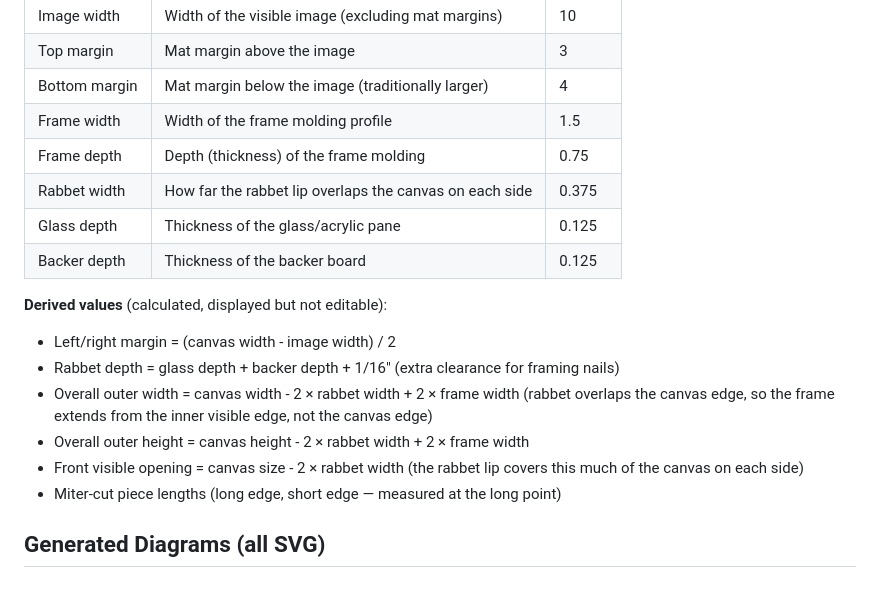
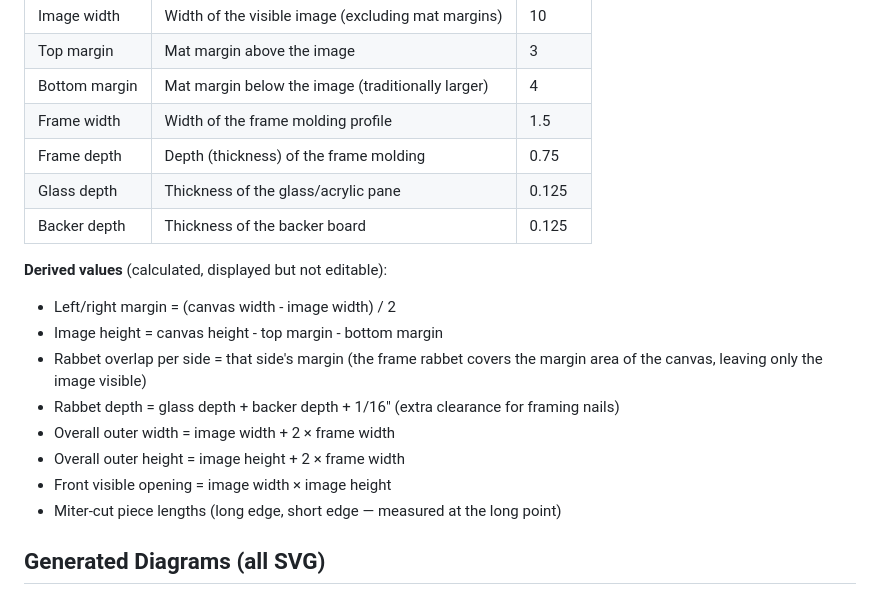
Before and after one commit to frioux/woodworking-tools, a Markdown page: PLAN.md, the part around the change. Drawn GitHub-style.

Commit message:
Remove rabbet width param — derive from margins instead
The rabbet overlaps the margin area on each side of the canvas,
so rabbet width per side = that side's margin. Outer dimensions
simplify to image dimensions + 2 × frame width.

https://claude.ai/code/session_01FSYXctxSzVZkyczS2cxeaZ

```diff
--- a/PLAN.md
+++ b/PLAN.md
@@ -30,16 +30,17 @@ The form collects these values (all dimensions in inches, with sensible defaults
 | Bottom margin | Mat margin below the image (traditionally larger) | 4 |
 | Frame width | Width of the frame molding profile | 1.5 |
 | Frame depth | Depth (thickness) of the frame molding | 0.75 |
-| Rabbet width | How far the rabbet lip overlaps the canvas on each side | 0.375 |
 | Glass depth | Thickness of the glass/acrylic pane | 0.125 |
 | Backer depth | Thickness of the backer board | 0.125 |
 
 **Derived values** (calculated, displayed but not editable):
 - Left/right margin = (canvas width - image width) / 2
+- Image height = canvas height - top margin - bottom margin
+- Rabbet overlap per side = that side's margin (the frame rabbet covers the margin area of the canvas, leaving only the image visible)
 - Rabbet depth = glass depth + backer depth + 1/16" (extra clearance for framing nails)
-- Overall outer width = canvas width - 2 × rabbet width + 2 × frame width (rabbet overlaps the canvas edge, so the frame extends from the inner visible edge, not the canvas edge)
-- Overall outer height = canvas height - 2 × rabbet width + 2 × frame width
-- Front visible opening = canvas size - 2 × rabbet width (the rabbet lip covers this much of the canvas on each side)
+- Overall outer width = image width + 2 × frame width
+- Overall outer height = image height + 2 × frame width
+- Front visible opening = image width × image height
 - Miter-cut piece lengths (long edge, short edge — measured at the long point)
 
 ## Generated Diagrams (all SVG)
```
